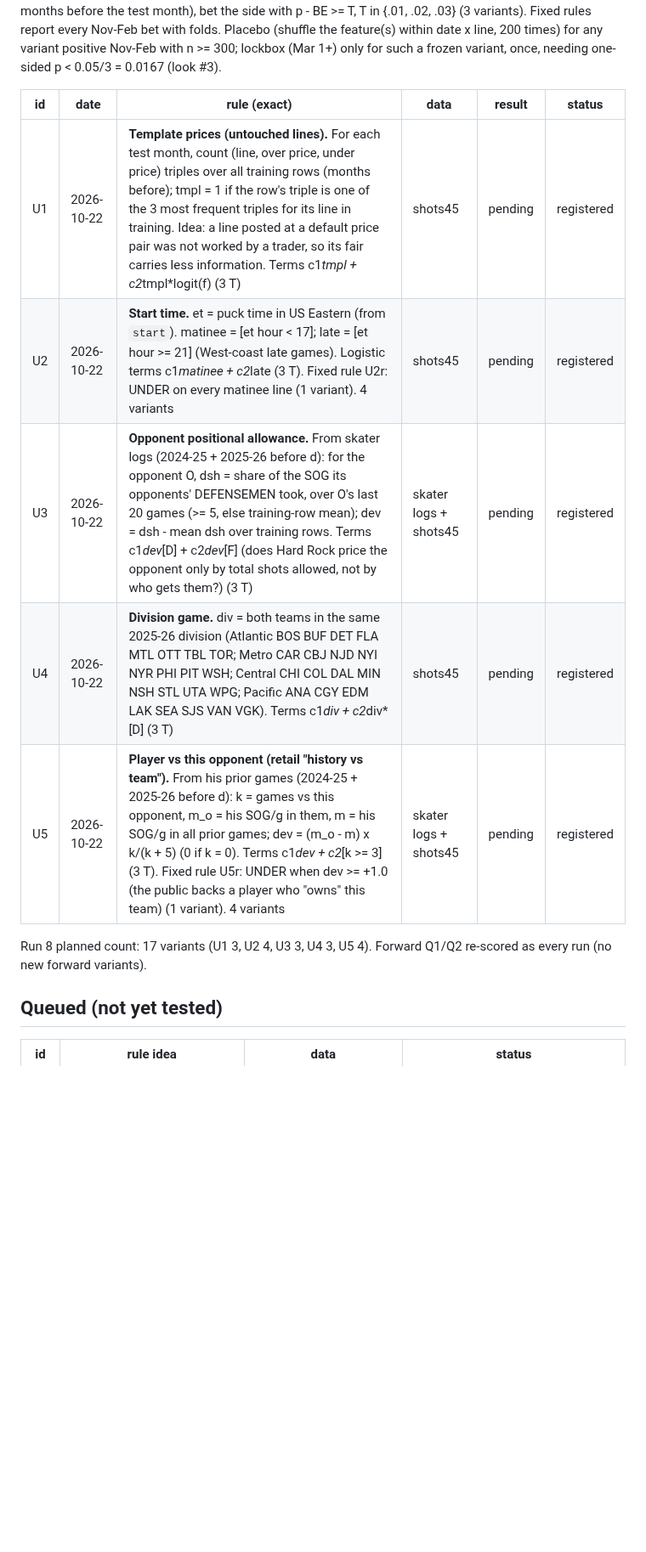
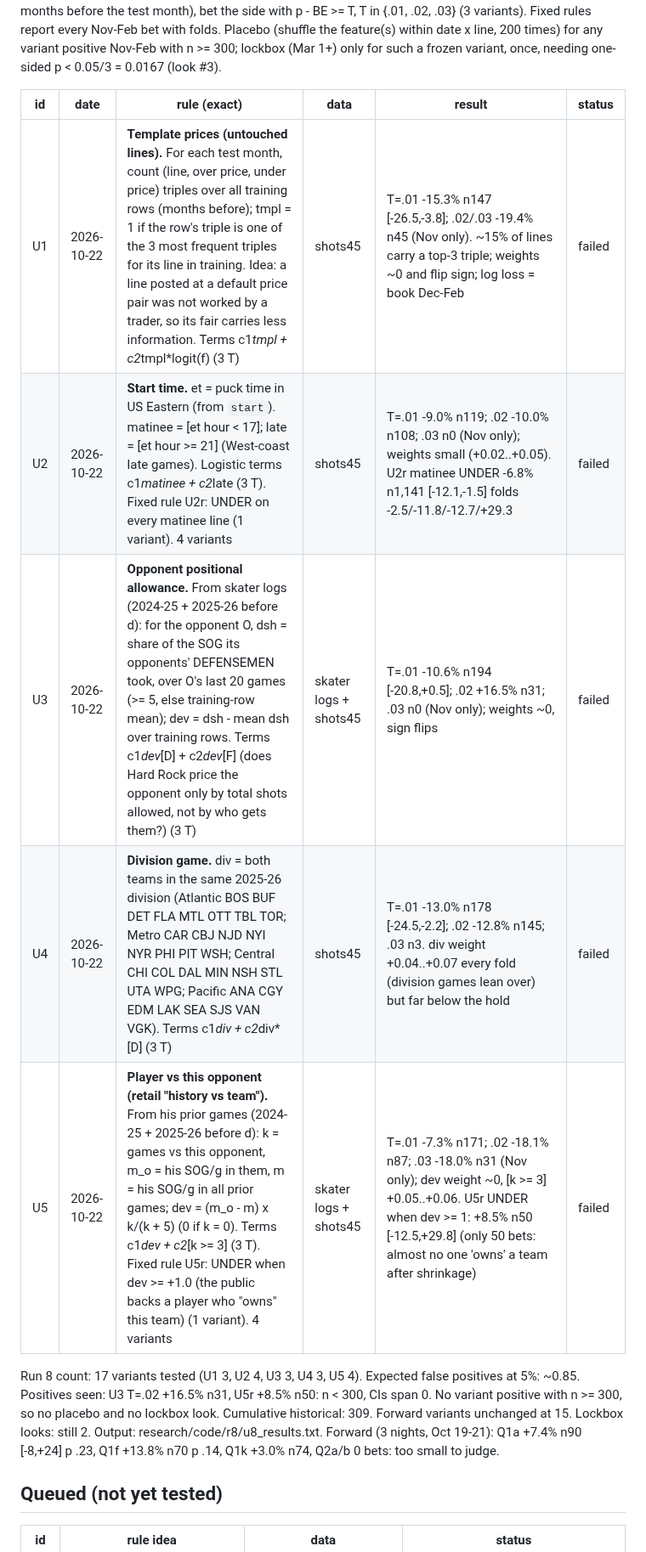
Before and after one commit to MSasportas/prop-check-nhl, a Markdown page: research/HYPOTHESES.md, the part around the change. Shown at 85% size. Rendered like a GitHub page; blank space fills up the shorter version.

```diff
--- a/research/HYPOTHESES.md
+++ b/research/HYPOTHESES.md
@@ -195,13 +195,16 @@ variant, once, needing one-sided p < 0.05/3 = 0.0167 (look #3).
 
 | id | date | rule (exact) | data | result | status |
 |---|---|---|---|---|---|
-| U1 | 2026-10-22 | **Template prices (untouched lines).** For each test month, count (line, over price, under price) triples over all training rows (months before); tmpl = 1 if the row's triple is one of the 3 most frequent triples for its line in training. Idea: a line posted at a default price pair was not worked by a trader, so its fair carries less information. Terms c1*tmpl + c2*tmpl*logit(f) (3 T) | shots45 | pending | registered |
-| U2 | 2026-10-22 | **Start time.** et = puck time in US Eastern (from `start`). matinee = [et hour < 17]; late = [et hour >= 21] (West-coast late games). Logistic terms c1*matinee + c2*late (3 T). Fixed rule U2r: UNDER on every matinee line (1 variant). 4 variants | shots45 | pending | registered |
-| U3 | 2026-10-22 | **Opponent positional allowance.** From skater logs (2024-25 + 2025-26 before d): for the opponent O, dsh = share of the SOG its opponents' DEFENSEMEN took, over O's last 20 games (>= 5, else training-row mean); dev = dsh - mean dsh over training rows. Terms c1*dev*[D] + c2*dev*[F] (does Hard Rock price the opponent only by total shots allowed, not by who gets them?) (3 T) | skater logs + shots45 | pending | registered |
-| U4 | 2026-10-22 | **Division game.** div = both teams in the same 2025-26 division (Atlantic BOS BUF DET FLA MTL OTT TBL TOR; Metro CAR CBJ NJD NYI NYR PHI PIT WSH; Central CHI COL DAL MIN NSH STL UTA WPG; Pacific ANA CGY EDM LAK SEA SJS VAN VGK). Terms c1*div + c2*div*[D] (3 T) | shots45 | pending | registered |
-| U5 | 2026-10-22 | **Player vs this opponent (retail "history vs team").** From his prior games (2024-25 + 2025-26 before d): k = games vs this opponent, m_o = his SOG/g in them, m = his SOG/g in all prior games; dev = (m_o - m) x k/(k + 5) (0 if k = 0). Terms c1*dev + c2*[k >= 3] (3 T). Fixed rule U5r: UNDER when dev >= +1.0 (the public backs a player who "owns" this team) (1 variant). 4 variants | skater logs + shots45 | pending | registered |
+| U1 | 2026-10-22 | **Template prices (untouched lines).** For each test month, count (line, over price, under price) triples over all training rows (months before); tmpl = 1 if the row's triple is one of the 3 most frequent triples for its line in training. Idea: a line posted at a default price pair was not worked by a trader, so its fair carries less information. Terms c1*tmpl + c2*tmpl*logit(f) (3 T) | shots45 | T=.01 -15.3% n147 [-26.5,-3.8]; .02/.03 -19.4% n45 (Nov only). ~15% of lines carry a top-3 triple; weights ~0 and flip sign; log loss = book Dec-Feb | failed |
+| U2 | 2026-10-22 | **Start time.** et = puck time in US Eastern (from `start`). matinee = [et hour < 17]; late = [et hour >= 21] (West-coast late games). Logistic terms c1*matinee + c2*late (3 T). Fixed rule U2r: UNDER on every matinee line (1 variant). 4 variants | shots45 | T=.01 -9.0% n119; .02 -10.0% n108; .03 n0 (Nov only); weights small (+0.02..+0.05). U2r matinee UNDER -6.8% n1,141 [-12.1,-1.5] folds -2.5/-11.8/-12.7/+29.3 | failed |
+| U3 | 2026-10-22 | **Opponent positional allowance.** From skater logs (2024-25 + 2025-26 before d): for the opponent O, dsh = share of the SOG its opponents' DEFENSEMEN took, over O's last 20 games (>= 5, else training-row mean); dev = dsh - mean dsh over training rows. Terms c1*dev*[D] + c2*dev*[F] (does Hard Rock price the opponent only by total shots allowed, not by who gets them?) (3 T) | skater logs + shots45 | T=.01 -10.6% n194 [-20.8,+0.5]; .02 +16.5% n31; .03 n0 (Nov only); weights ~0, sign flips | failed |
+| U4 | 2026-10-22 | **Division game.** div = both teams in the same 2025-26 division (Atlantic BOS BUF DET FLA MTL OTT TBL TOR; Metro CAR CBJ NJD NYI NYR PHI PIT WSH; Central CHI COL DAL MIN NSH STL UTA WPG; Pacific ANA CGY EDM LAK SEA SJS VAN VGK). Terms c1*div + c2*div*[D] (3 T) | shots45 | T=.01 -13.0% n178 [-24.5,-2.2]; .02 -12.8% n145; .03 n3. div weight +0.04..+0.07 every fold (division games lean over) but far below the hold | failed |
+| U5 | 2026-10-22 | **Player vs this opponent (retail "history vs team").** From his prior games (2024-25 + 2025-26 before d): k = games vs this opponent, m_o = his SOG/g in them, m = his SOG/g in all prior games; dev = (m_o - m) x k/(k + 5) (0 if k = 0). Terms c1*dev + c2*[k >= 3] (3 T). Fixed rule U5r: UNDER when dev >= +1.0 (the public backs a player who "owns" this team) (1 variant). 4 variants | skater logs + shots45 | T=.01 -7.3% n171; .02 -18.1% n87; .03 -18.0% n31 (Nov only); dev weight ~0, [k >= 3] +0.05..+0.06. U5r UNDER when dev >= 1: +8.5% n50 [-12.5,+29.8] (only 50 bets: almost no one 'owns' a team after shrinkage) | failed |
 
-Run 8 planned count: 17 variants (U1 3, U2 4, U3 3, U4 3, U5 4). Forward Q1/Q2 re-scored as every run (no new forward variants).
+Run 8 count: 17 variants tested (U1 3, U2 4, U3 3, U4 3, U5 4). Expected false positives at 5%: ~0.85. Positives seen: U3 T=.02 +16.5% n31,
+U5r +8.5% n50: n < 300, CIs span 0. No variant positive with n >= 300, so no placebo and no lockbox look. Cumulative historical: 309.
+Forward variants unchanged at 15. Lockbox looks: still 2. Output: research/code/r8/u8_results.txt. Forward (3 nights, Oct 19-21): Q1a +7.4% n90
+[-8,+24] p .23, Q1f +13.8% n70 p .14, Q1k +3.0% n74, Q2a/b 0 bets: too small to judge.
 
 ## Queued (not yet tested)
 | id | rule idea | data | status |
```
Also changed, not shown: TEAM.md (+1 -0 lines), research/LOG.md (+17 -0 lines).
